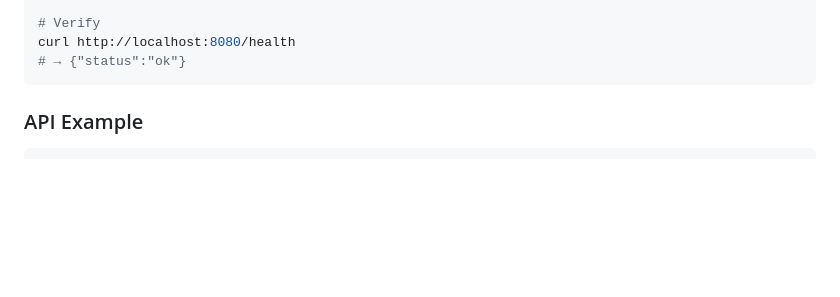
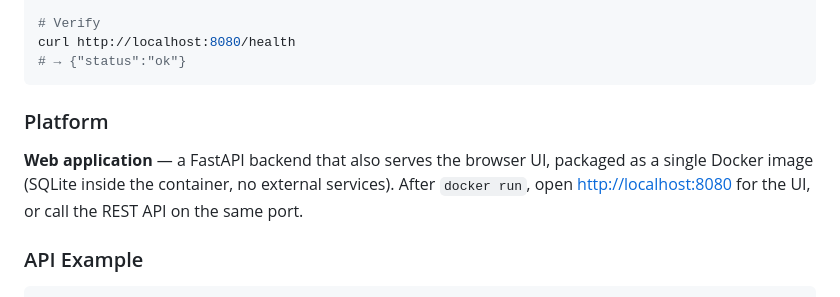
Before and after one commit to Alejdro83/pocketful, a Markdown page: README.md, the part around the change. Rendered like a GitHub page; blank space fills up the shorter version.

Commit message:
README: state the platform (web app, Docker, UI at localhost:8080)
Co-Authored-By: Claude Sonnet 5.5 <noreply@anthropic.com>

````diff
--- a/README.md
+++ b/README.md
@@ -71,6 +71,10 @@ docker run -p 8080:8080 pocketful
 curl http://localhost:8080/health
 # → {"status":"ok"}
 ```
+
+### Platform
+
+**Web application** — a FastAPI backend that also serves the browser UI, packaged as a single Docker image (SQLite inside the container, no external services). After `docker run`, open <http://localhost:8080> for the UI, or call the REST API on the same port.
 
 ### API Example
 
````
